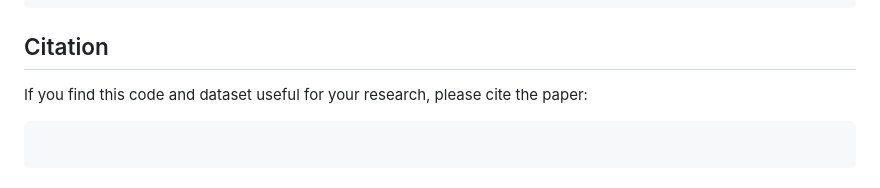
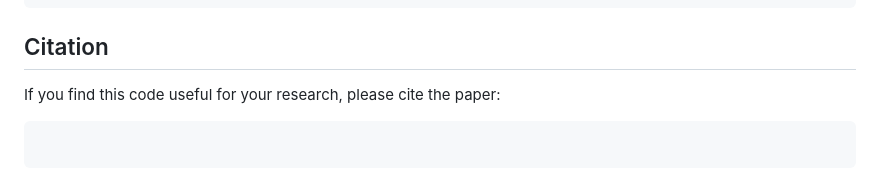
Before and after one commit to yanik-porto/OrientationAware-HAR, a Markdown page: README.md, the part around the change. Drawn GitHub-style.

Commit message:
Fix citation section wording in README

````diff
--- a/README.md
+++ b/README.md
@@ -54,7 +54,7 @@ python test_multi_view.py checkpoints/ntu60/CROSS_DOMAIN/config.yaml checkpoints
 ```
 
 ## Citation
-If you find this code and dataset useful for your research, please cite the paper:
+If you find this code useful for your research, please cite the paper:
 
 ```bibtex
 ```
````
